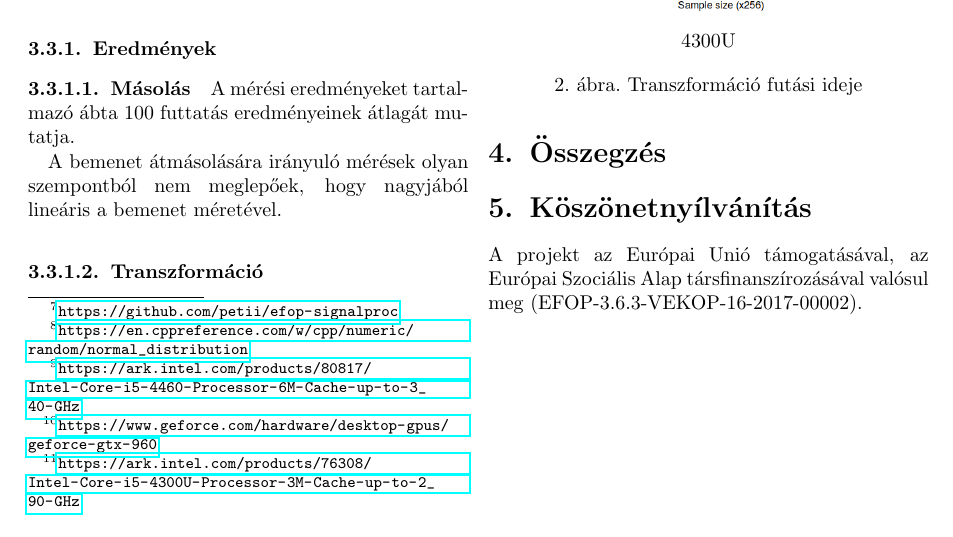
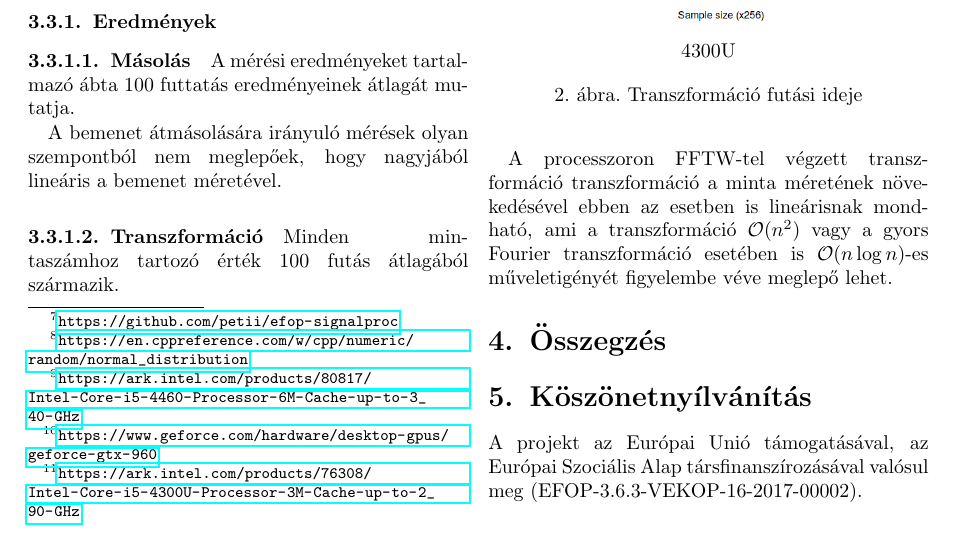
Before and after one commit to petii/efop-signalproc, a LaTeX paper (doc/paper.tex, which reads doc/tex/feldolgozas.tex): part of page 4 of 5, cut so that both start at the same text. Compiled offline with pdfLaTeX.

Commit message:
Minor change

```diff
--- a/doc/tex/feldolgozas.tex
+++ b/doc/tex/feldolgozas.tex
@@ -73,3 +73,7 @@ A bemenet \'atm\'asol\'as\'ara ir\'anyul\'o m\'er\'esek olyan szempontb\'ol nem
 	\centering
 	\caption{Transzform\'aci\'o fut\'asi ideje}
 \end{figure}
+
+Minden mintasz\'amhoz tartoz\'o \'ert\'ek 100 fut\'as \'atlag\'ab\'ol sz\'armazik.
+
+A processzoron FFTW-tel v\'egzett transzform\'aci\'o transzform\'aci\'o a minta m\'eret\'enek n\"oveked\'es\'evel ebben az esetben is line\'arisnak mondhat\'o, ami a transzform\'aci\'o $\ordo{n^2}$ vagy a gyors Fourier transzform\'aci\'o eset\'eben is $\ordo{n\log{n}}$-es m\H uveletig\'eny\'et figyelembe v\'eve meglep\H o lehet.
```
Also changed, not shown: 2 other files.
